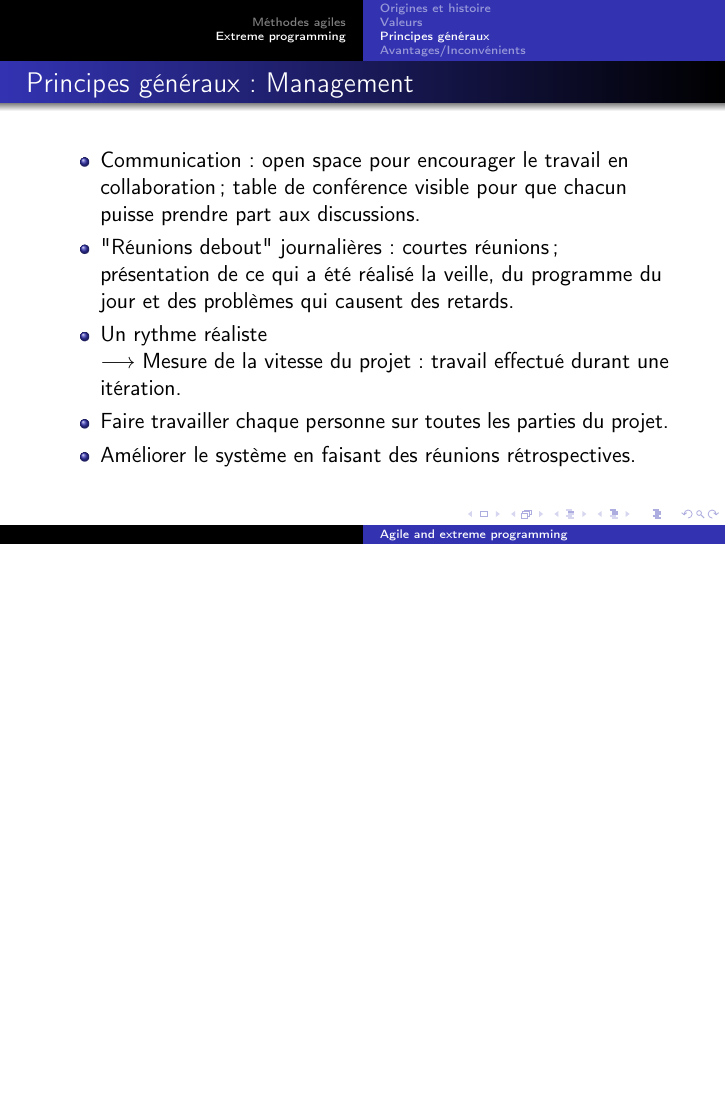
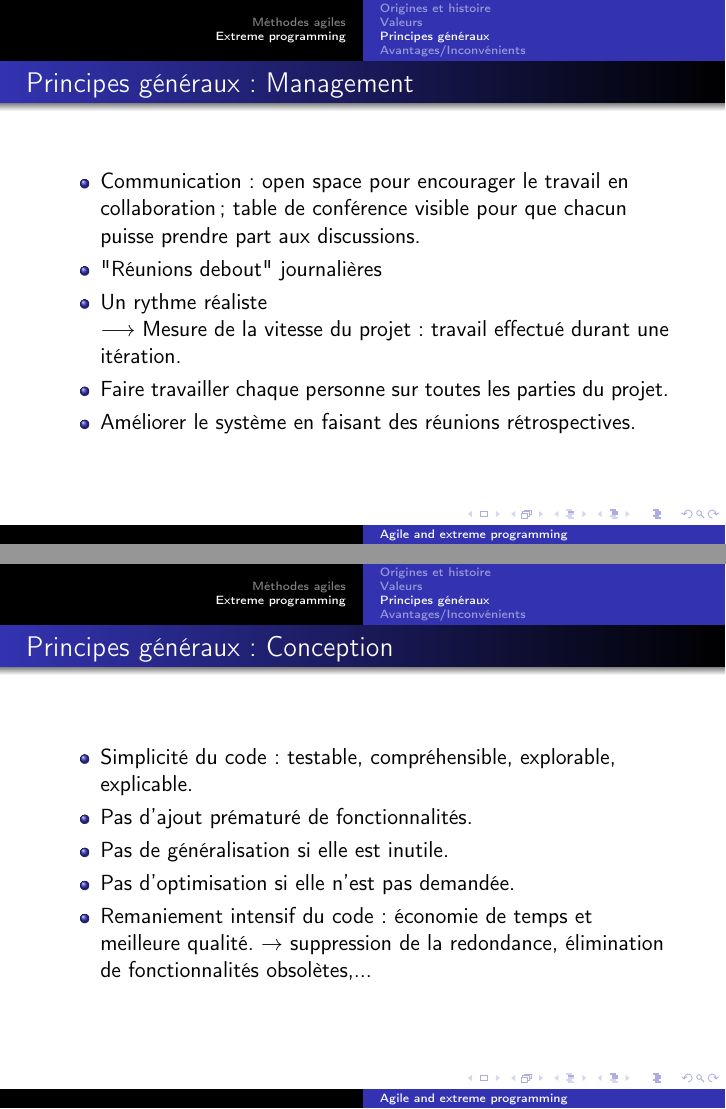
Before and after one commit to wkyoshe/agile-extreme-programming, LaTeX slides (presentation.tex, which reads extreme_programming.tex): page 7 of 11 before the commit and pages 7 and 8 of 11 after it, the two joined at a grey line, the shorter picture padded with empty space. Compiled offline with pdfLaTeX.

Commit message:
sous-partie conception

```diff
--- a/extreme_programming.tex
+++ b/extreme_programming.tex
@@ -24,7 +24,8 @@
 \begin{itemize}
 \item Communication : open space pour encourager le travail en collaboration ; table de conférence visible pour que chacun puisse prendre part aux discussions.
 
-\item "Réunions debout" journalières : courtes réunions ; présentation de ce qui a été réalisé la veille, du programme du jour et des problèmes qui causent des retards.
+\item "Réunions debout" journalières\\
+%courtes réunions ; présentation de ce qui a été réalisé la veille, du programme du jour et des problèmes qui causent des retards.
 
 \item Un rythme réaliste \\
 %: une équipe qui doit travailler des heures supplémentaires sera moins efficace ; ajouter des personnes à un projet déjà en retard n'a pas un impact positif.\\
@@ -40,7 +41,13 @@ $\longrightarrow$ Mesure de la vitesse du projet : travail effectué durant une
 
 \begin{frame}
 \frametitle{\insertsubsection : Conception}
-
+\begin{itemize}
+\item Simplicité du code : testable, compréhensible, explorable, explicable.
+\item Pas d'ajout prématuré de fonctionnalités.
+\item Pas de généralisation si elle est inutile.
+\item Pas d'optimisation si elle n'est pas demandée.
+\item Remaniement intensif du code : économie de temps et meilleure qualité. $\rightarrow$ suppression de la redondance, élimination de fonctionnalités obsolètes,...
+\end{itemize}
 \end{frame}
 
 \begin{frame}
```
